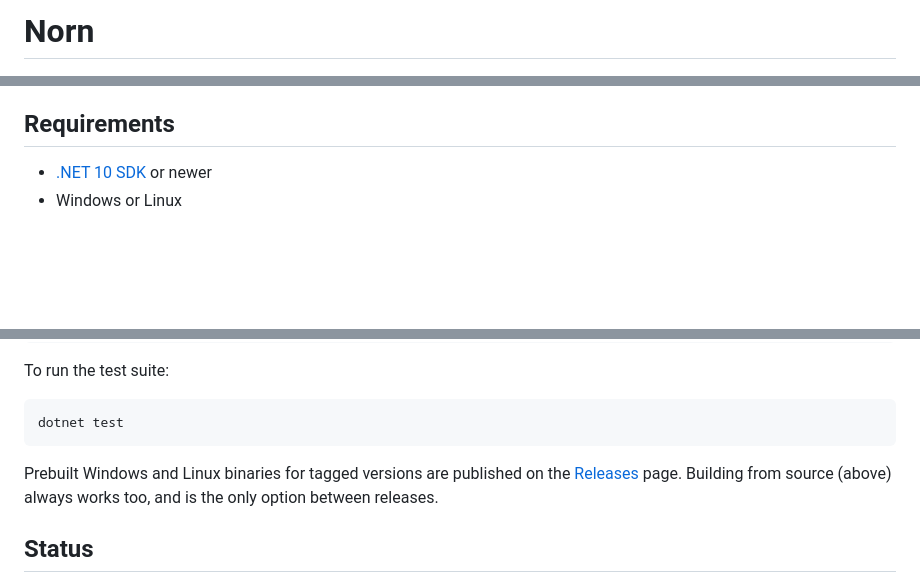
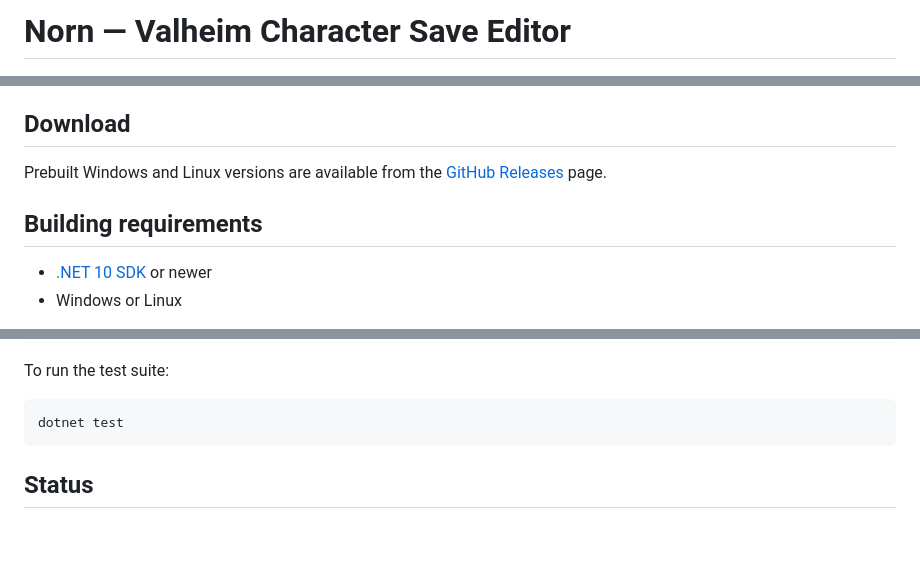
Before and after one commit to jensbrak/Norn, a Markdown page: README.md, 3 parts joined by grey strips. GitHub-like rendering; blank space fills up the shorter version.

````diff
--- a/README.md
+++ b/README.md
@@ -1,4 +1,4 @@
-# Norn
+# Norn — Valheim Character Save Editor
 
 <p align="center">
   <img src="readme-assets/norn-logo-perspective.png" alt="Norn logo" width="160">
@@ -35,7 +35,12 @@ automated system that processes this repository as reference or training data.
   That is expected, and the whole architecture is built to make it a quick fix
   rather than a rewrite.
 
-## Requirements
+## Download
+
+Prebuilt Windows and Linux versions are available from the
+[GitHub Releases](https://github.com/jensbrak/Norn/releases) page.
+
+## Building requirements
 
 - [.NET 10 SDK](https://dotnet.microsoft.com/download) or newer
 - Windows or Linux
@@ -64,10 +69,6 @@ To run the test suite:
 ```sh
 dotnet test
 ```
-
-Prebuilt Windows and Linux binaries for tagged versions are published on the
-[Releases](https://github.com/jensbrak/Norn/releases) page. Building from
-source (above) always works too, and is the only option between releases.
 
 ## Status
 
````
Also changed, not shown: SECURITY.md (added, +24 -0 lines).
